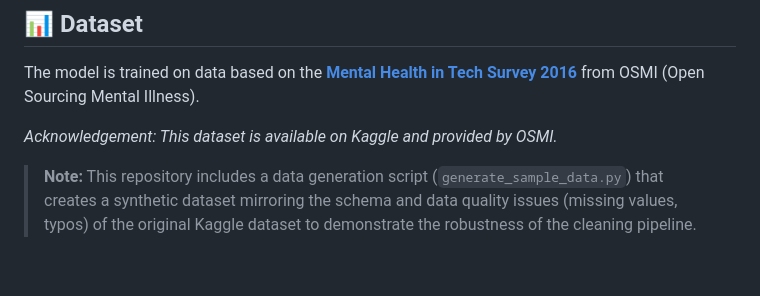
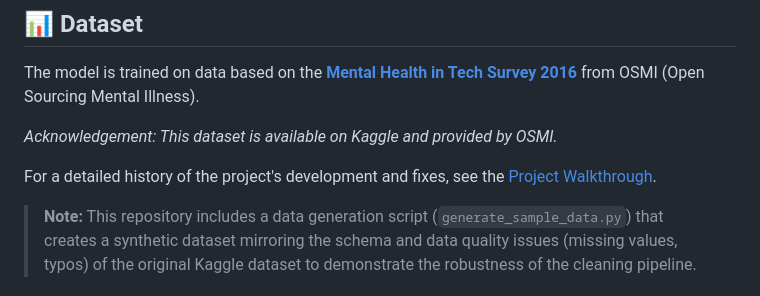
Before and after one commit to thewhyman/mh-kaggledata-predict-web, a Markdown page: README.md, the part around the change. Rendered like a GitHub page; blank space fills up the shorter version.

```diff
--- a/README.md
+++ b/README.md
@@ -9,6 +9,8 @@ This project demonstrates an end-to-end ML pipeline: from data cleaning and feat
 The model is trained on data based on the **[Mental Health in Tech Survey 2016](https://www.kaggle.com/datasets/osmi/mental-health-in-tech-2016)** from OSMI (Open Sourcing Mental Illness).
 
 *Acknowledgement: This dataset is available on Kaggle and provided by OSMI.*
+
+For a detailed history of the project's development and fixes, see the [Project Walkthrough](docs/project_walkthrough.md).
 
 > **Note:** This repository includes a data generation script (`generate_sample_data.py`) that creates a synthetic dataset mirroring the schema and data quality issues (missing values, typos) of the original Kaggle dataset to demonstrate the robustness of the cleaning pipeline.
 
```
Also changed, not shown: docs/project_walkthrough.md (added, +40 -0 lines).
